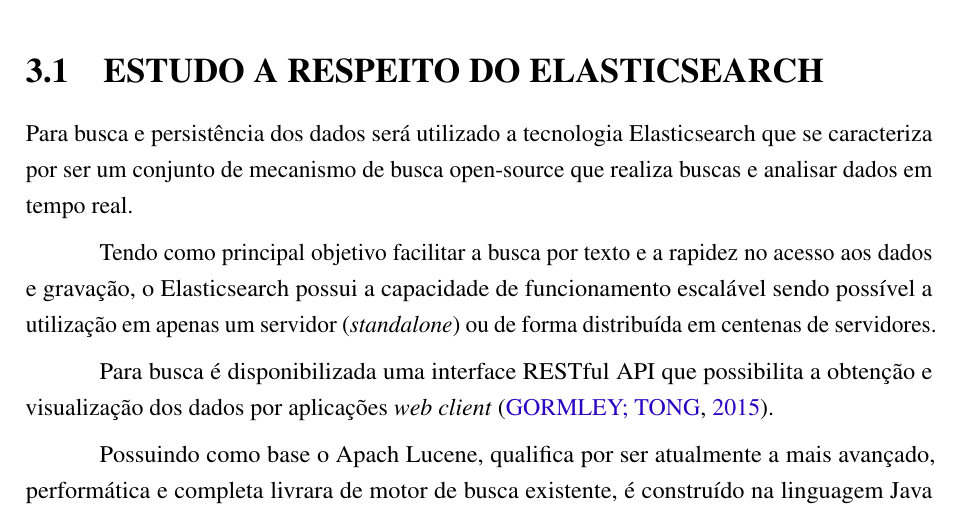
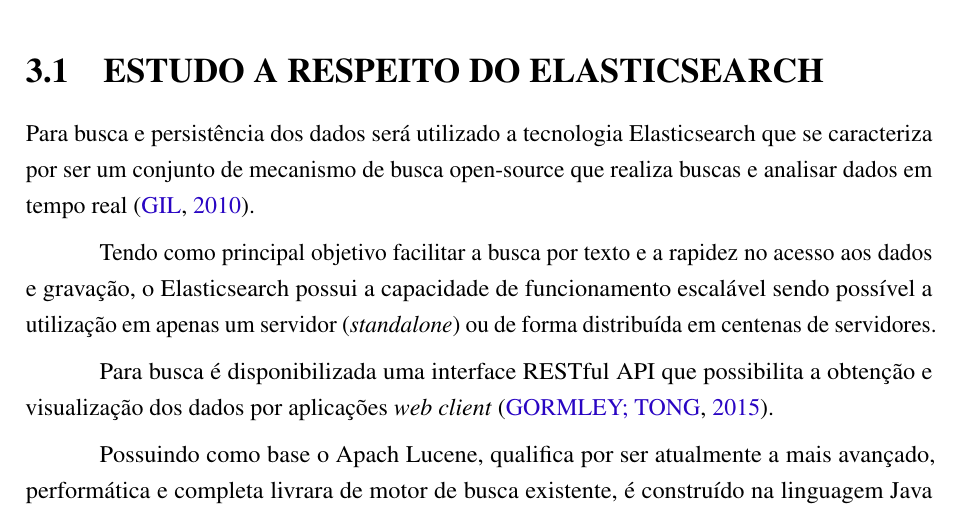
Before and after one commit to nitaicharan/TCC, a LaTeX thesis (Modelo AbnTex2/TCC.tex, which reads Modelo AbnTex2/textuais/capitulo2/elasticsearch.tex): part of page 19 of 24, cut so that both start at the same text. Compiled offline with pdfLaTeX.

Commit message:
Update sex mai 24 09:25:07 -03 2019

```diff
--- a/Modelo AbnTex2/textuais/capitulo2/elasticsearch.tex
+++ b/Modelo AbnTex2/textuais/capitulo2/elasticsearch.tex
@@ -1,4 +1,4 @@
-Para busca e persistência dos dados será utilizado a tecnologia Elasticsearch que se caracteriza por ser um conjunto de mecanismo de busca open-source que realiza buscas e analisar dados em tempo real.
+Para busca e persistência dos dados será utilizado a tecnologia Elasticsearch que se caracteriza por ser um conjunto de mecanismo de busca open-source que realiza buscas e analisar dados em tempo real \cite{Gil:2010}.
 
 Tendo como principal objetivo facilitar a busca por texto e a rapidez no acesso aos dados e gravação, o Elasticsearch possui a capacidade de funcionamento escalável sendo possível a utilização em apenas um servidor (\textit{standalone}) ou de forma distribuída em centenas de servidores.
 
```
Also changed, not shown: Modelo AbnTex2/TCC.pdf, 4 other files.
